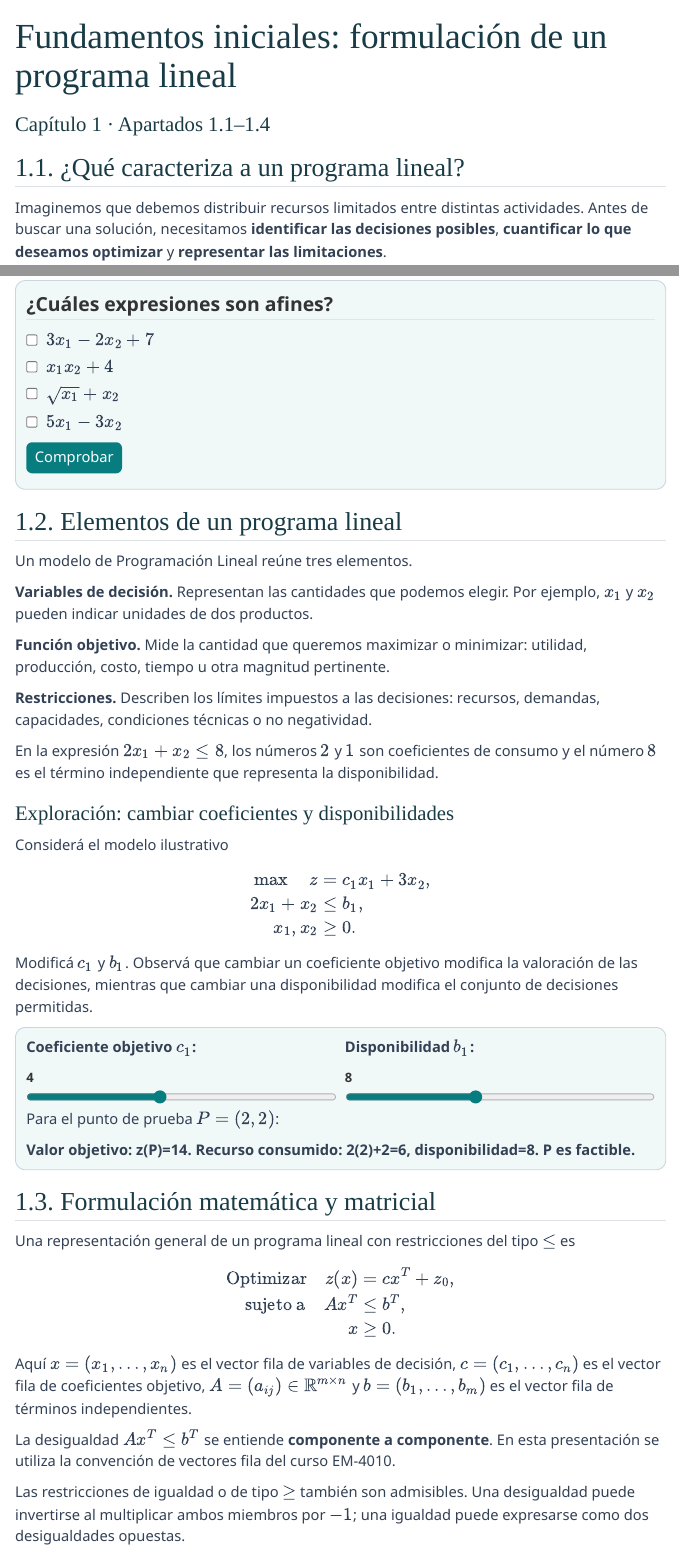
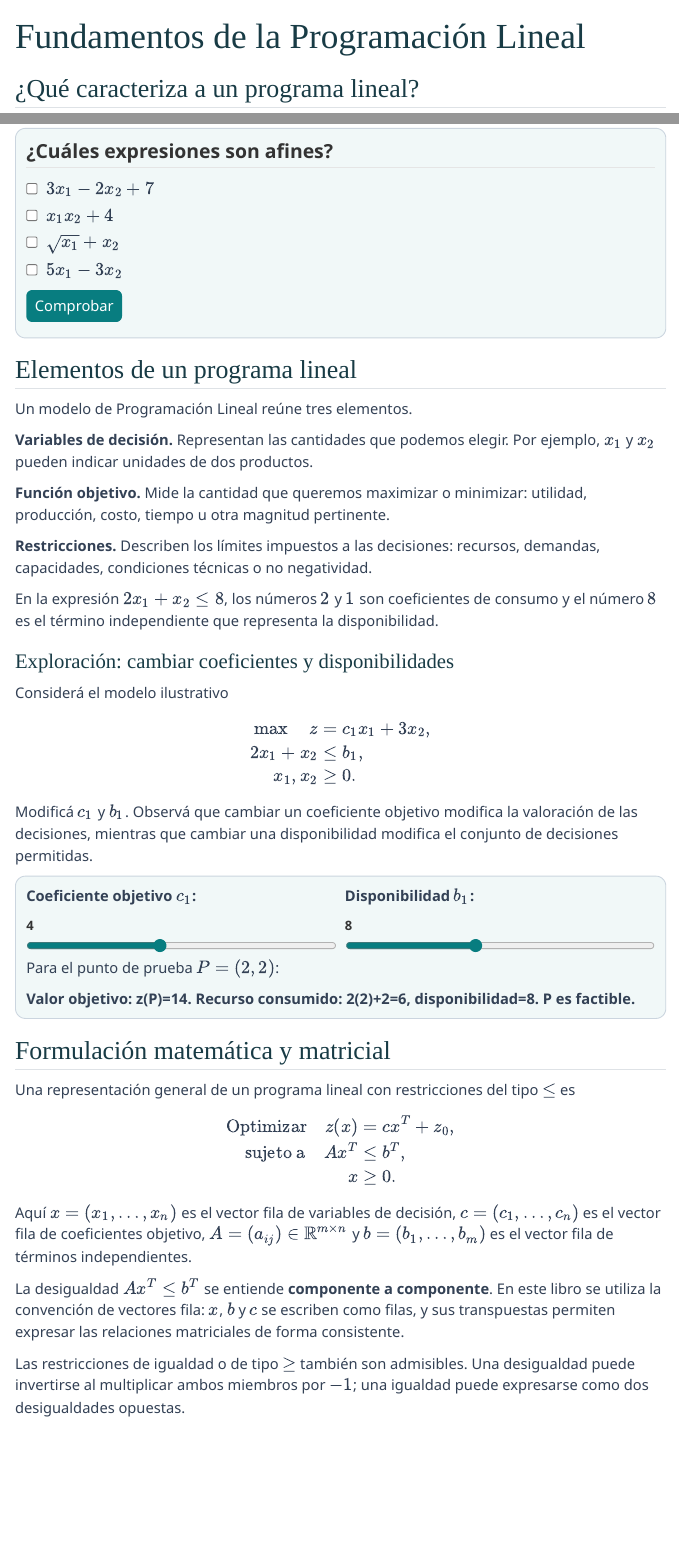
Before and after one commit to arturo21584-lang/Programaci-n-Lineal, a Quarto document (libro_interactivo_PL_EM4010_base/capitulos/fundamentos_iniciales_capitulo1.qmd): the page in a window 1100 px wide, from its top, and a second part further down, joined at a grey line. Rendered offline with R 4.5, knitr and Pandoc in place of Quarto, with nearby package versions; menus at the side of the page are left out.

Commit message:
Update fundamentos_iniciales_capitulo1.qmd

````diff
--- a/libro_interactivo_PL_EM4010_base/capitulos/fundamentos_iniciales_capitulo1.qmd
+++ b/libro_interactivo_PL_EM4010_base/capitulos/fundamentos_iniciales_capitulo1.qmd
@@ -1,9 +1,8 @@
 ---
-title: "Fundamentos iniciales: formulación de un programa lineal"
-subtitle: "Capítulo 1 · Apartados 1.1–1.4"
+title: "Fundamentos de la Programación Lineal"
 ---
 
-## 1.1. ¿Qué caracteriza a un programa lineal?
+## ¿Qué caracteriza a un programa lineal?
 
 Imaginemos que debemos distribuir recursos limitados entre distintas actividades. Antes de buscar una solución, necesitamos **identificar las decisiones posibles**, **cuantificar lo que deseamos optimizar** y **representar las limitaciones**.
 
@@ -35,7 +34,7 @@ Seleccioná todas las expresiones que podrían representar una función objetivo
 </div>
 ```
 
-## 1.2. Elementos de un programa lineal
+## Elementos de un programa lineal
 
 Un modelo de Programación Lineal reúne tres elementos.
 
@@ -76,7 +75,7 @@ Modificá $c_1$ y $b_1$. Observá que cambiar un coeficiente objetivo modifica l
 </div>
 ```
 
-## 1.3. Formulación matemática y matricial
+## Formulación matemática y matricial
 
 Una representación general de un programa lineal con restricciones del tipo $\leq$ es
 
@@ -90,7 +89,7 @@ $$
 
 Aquí $x=(x_1,\ldots,x_n)$ es el vector fila de variables de decisión, $c=(c_1,\ldots,c_n)$ es el vector fila de coeficientes objetivo, $A=(a_{ij})\in\mathbb R^{m\times n}$ y $b=(b_1,\ldots,b_m)$ es el vector fila de términos independientes.
 
-La desigualdad $Ax^T\leq b^T$ se entiende **componente a componente**. En esta presentación se utiliza la convención de vectores fila del curso EM-4010.
+La desigualdad $Ax^T\leq b^T$ se entiende **componente a componente**. En este libro se utiliza la convención de vectores fila: $x$, $b$ y $c$ se escriben como filas, y sus transpuestas permiten expresar las relaciones matriciales de forma consistente.
 
 Las restricciones de igualdad o de tipo $\geq$ también son admisibles. Una desigualdad puede invertirse al multiplicar ambos miembros por $-1$; una igualdad puede expresarse como dos desigualdades opuestas.
 
````
Also changed, not shown: libro_interactivo_PL_EM4010_base/capitulos/fundamentos_iniciales_capitulo1.qmd (2 more changed lines).
